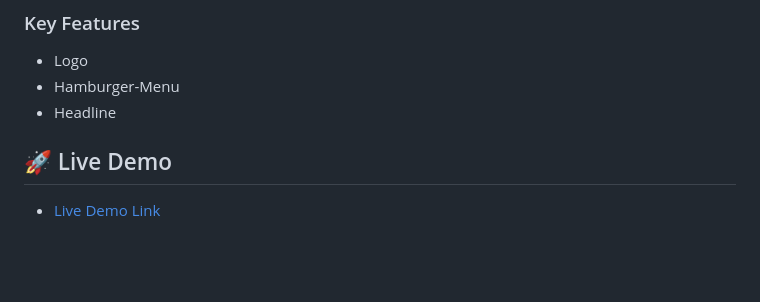
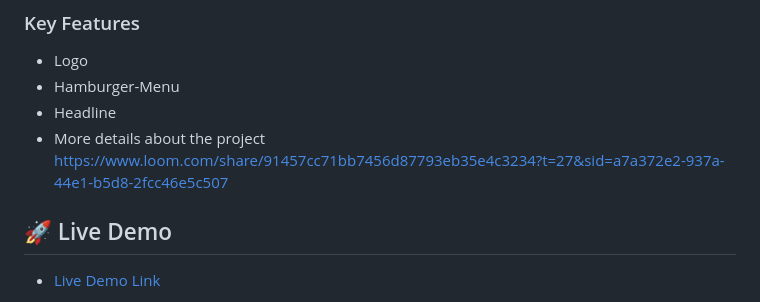
Before and after one commit to Isaac-ej/Portfolio_Website, a Markdown page: README.md, the part around the change. Rendered like a GitHub page; blank space fills up the shorter version.

```diff
--- a/README.md
+++ b/README.md
@@ -43,7 +43,7 @@ The Project is Built with :
 - Logo
 - Hamburger-Menu
 - Headline
-
+- More details about the project https://www.loom.com/share/91457cc71bb7456d87793eb35e4c3234?t=27&sid=a7a372e2-937a-44e1-b5d8-2fcc46e5c507
 ## 🚀 Live Demo <a name="live-demo">
 </a>
 
```
